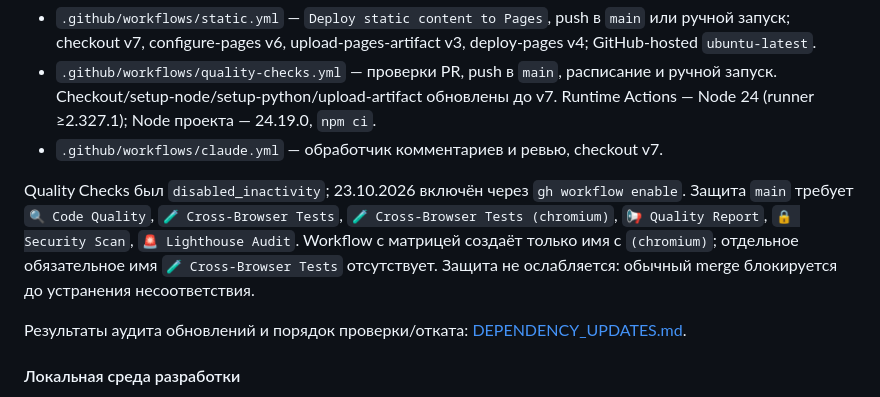
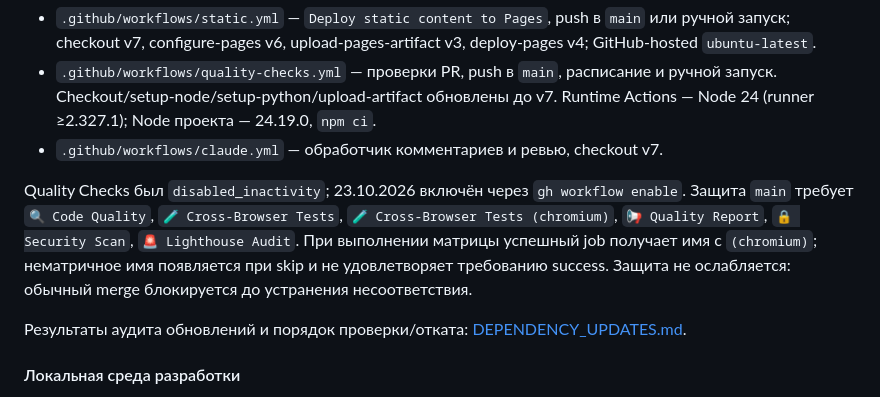
Before and after one commit to w111/AI-Pages, a Markdown page: docs/ARCHITECTURE.md, the part around the change. Rendered like a GitHub page.

```diff
--- a/docs/ARCHITECTURE.md
+++ b/docs/ARCHITECTURE.md
@@ -324,8 +324,9 @@ document.getElementById('themeSwitch').addEventListener('change', () => {
 
 Quality Checks был `disabled_inactivity`; 23.10.2026 включён через `gh workflow enable`. Защита `main` требует
 `🔍 Code Quality`, `🧪 Cross-Browser Tests`, `🧪 Cross-Browser Tests (chromium)`, `📢 Quality Report`,
-`🔒 Security Scan`, `🚨 Lighthouse Audit`. Workflow с матрицей создаёт только имя с `(chromium)`; отдельное обязательное
-имя `🧪 Cross-Browser Tests` отсутствует. Защита не ослабляется: обычный merge блокируется до устранения несоответствия.
+`🔒 Security Scan`, `🚨 Lighthouse Audit`. При выполнении матрицы успешный job получает имя с `(chromium)`; нематричное
+имя появляется при skip и не удовлетворяет требованию success. Защита не ослабляется: обычный merge блокируется до
+устранения несоответствия.
 
 Результаты аудита обновлений и порядок проверки/отката: [DEPENDENCY_UPDATES.md](DEPENDENCY_UPDATES.md).
 
```
Also changed, not shown: docs/DEPENDENCY_UPDATES.md (+25 -0 lines).
